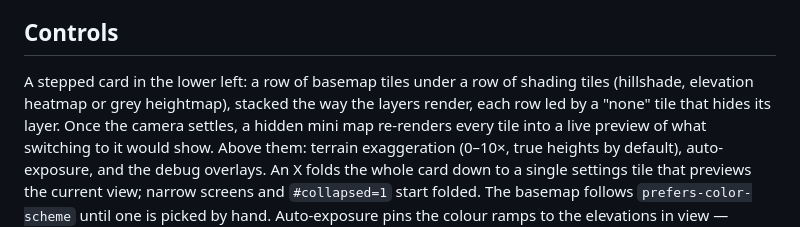
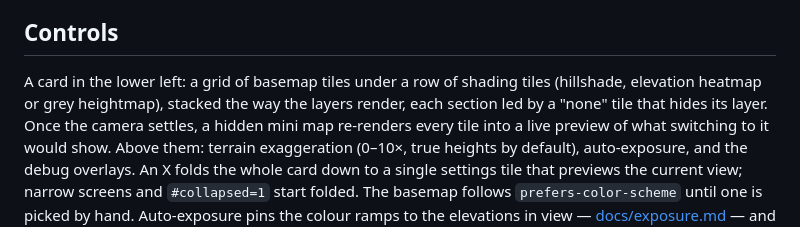
Before and after one commit to patte/mapterrest, a Markdown page: README.md, the part around the change. Rendered like a GitHub page.

Commit message:
docs: the controls card is a plain rectangle again
Co-authored-by: Claude Fable 5 <noreply@anthropic.com>

```diff
--- a/README.md
+++ b/README.md
@@ -42,9 +42,9 @@ which levers exist and what each costs.
 
 ## Controls
 
-A stepped card in the lower left: a row of basemap tiles under a row of shading tiles
+A card in the lower left: a grid of basemap tiles under a row of shading tiles
 (hillshade, elevation heatmap or grey heightmap), stacked the way the layers render,
-each row led by a "none" tile that hides its layer. Once the camera settles, a hidden
+each section led by a "none" tile that hides its layer. Once the camera settles, a hidden
 mini map re-renders every tile into a live preview of what switching to it would show.
 Above them: terrain exaggeration (0–10×, true heights by default), auto-exposure, and
 the debug overlays. An X folds the whole card down to a single settings tile that
```
